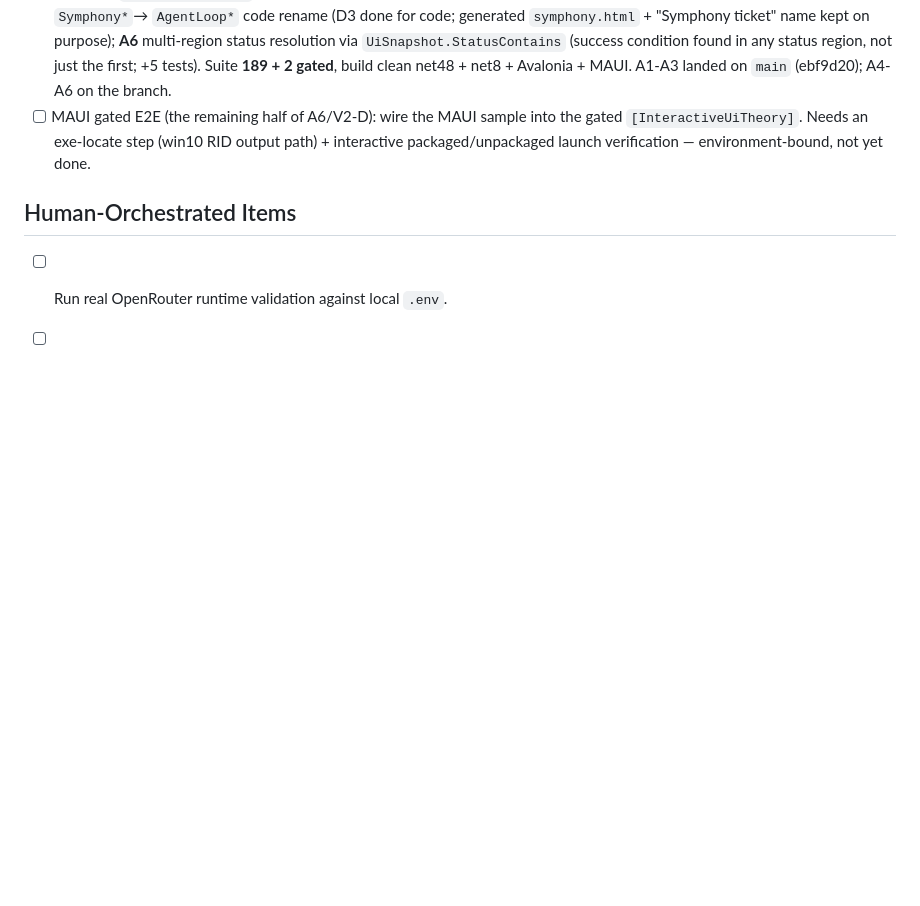
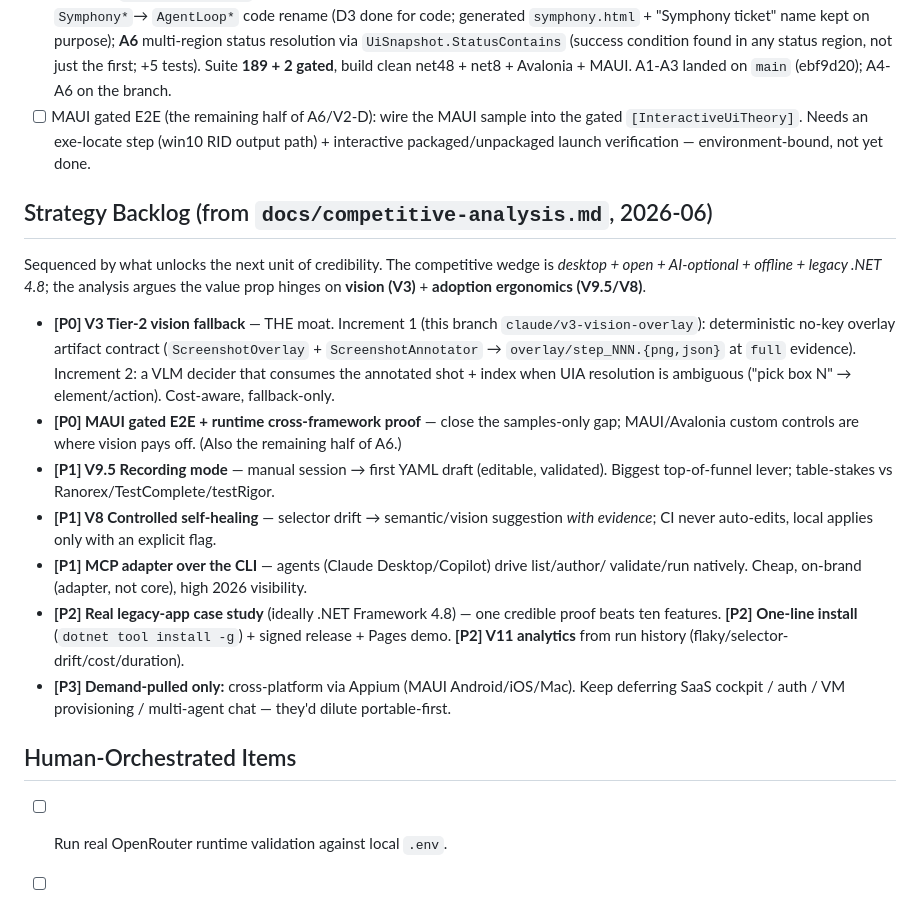
Before and after one commit to Vince427/dotnet-ai-test-agent, a Markdown page: .claude/plans/current.md, the part around the change. Drawn GitHub-style; blank space fills up the shorter version.

```diff
--- a/.claude/plans/current.md
+++ b/.claude/plans/current.md
@@ -122,6 +122,32 @@ parallel work.
   `[InteractiveUiTheory]`. Needs an exe-locate step (win10 RID output path) + interactive
   packaged/unpackaged launch verification — environment-bound, not yet done.
 
+## Strategy Backlog (from `docs/competitive-analysis.md`, 2026-06)
+
+Sequenced by what unlocks the next unit of credibility. The competitive wedge is
+*desktop + open + AI-optional + offline + legacy .NET 4.8*; the analysis argues the value
+prop hinges on **vision (V3)** + **adoption ergonomics (V9.5/V8)**.
+
+- **[P0] V3 Tier-2 vision fallback** — THE moat. Increment 1 (this branch
+  `claude/v3-vision-overlay`): deterministic no-key overlay artifact contract
+  (`ScreenshotOverlay` + `ScreenshotAnnotator` → `overlay/step_NNN.{png,json}` at `full`
+  evidence). Increment 2: a VLM decider that consumes the annotated shot + index when UIA
+  resolution is ambiguous ("pick box N" → element/action). Cost-aware, fallback-only.
+- **[P0] MAUI gated E2E + runtime cross-framework proof** — close the samples-only gap;
+  MAUI/Avalonia custom controls are where vision pays off. (Also the remaining half of A6.)
+- **[P1] V9.5 Recording mode** — manual session → first YAML draft (editable, validated).
+  Biggest top-of-funnel lever; table-stakes vs Ranorex/TestComplete/testRigor.
+- **[P1] V8 Controlled self-healing** — selector drift → semantic/vision suggestion *with
+  evidence*; CI never auto-edits, local applies only with an explicit flag.
+- **[P1] MCP adapter over the CLI** — agents (Claude Desktop/Copilot) drive list/author/
+  validate/run natively. Cheap, on-brand (adapter, not core), high 2026 visibility.
+- **[P2] Real legacy-app case study** (ideally .NET Framework 4.8) — one credible proof beats
+  ten features. **[P2] One-line install** (`dotnet tool install -g`) + signed release + Pages
+  demo. **[P2] V11 analytics** from run history (flaky/selector-drift/cost/duration).
+- **[P3] Demand-pulled only:** cross-platform via Appium (MAUI Android/iOS/Mac). Keep
+  deferring SaaS cockpit / auth / VM provisioning / multi-agent chat — they'd dilute
+  portable-first.
+
 ## Human-Orchestrated Items
 
 - [ ] Run real OpenRouter runtime validation against local `.env`.
```
Also changed, not shown: docs/competitive-analysis.md (added, +156 -0 lines), docs/roadmap.md (+16 -0 lines).
